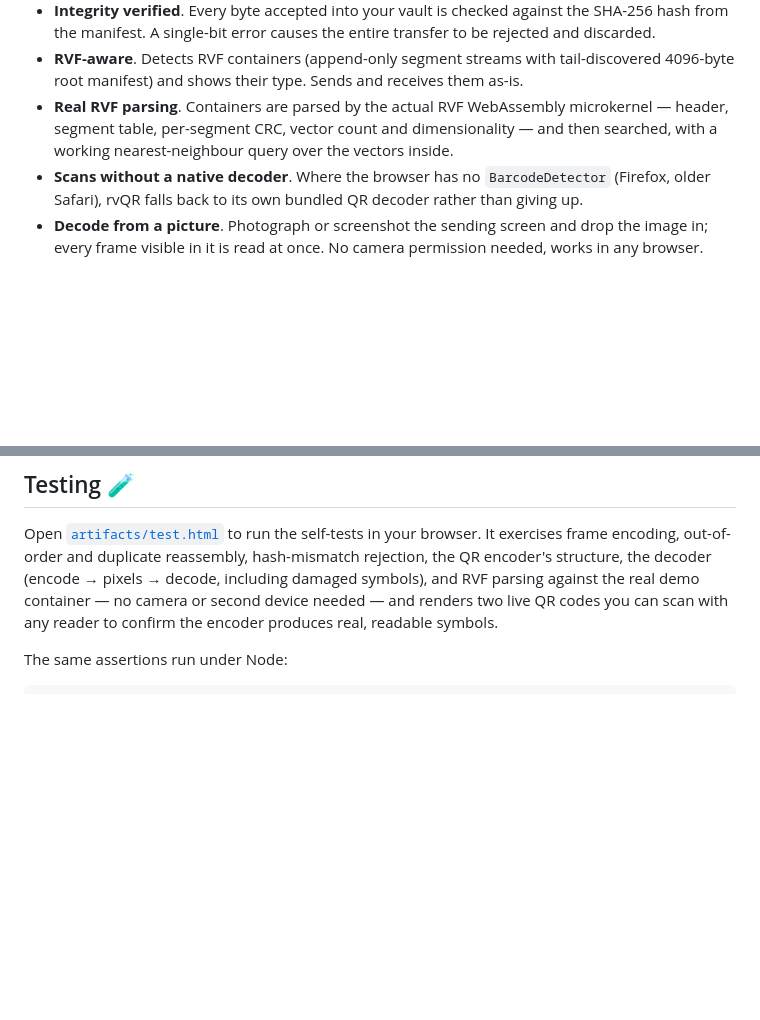
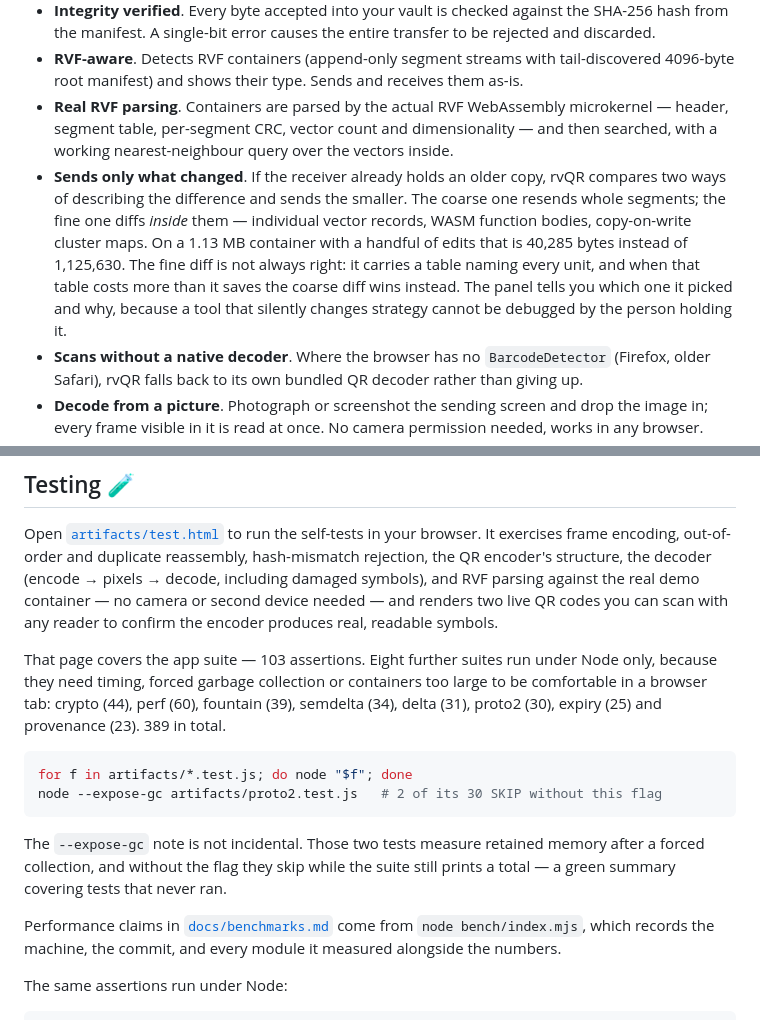
Before and after one commit to ruvnet/rvQR, a Markdown page: README.md, 2 parts joined by grey strips. Drawn GitHub-style; blank space fills up the shorter version.

Commit message:
docs(readme): describe delta transfer and the full test surface
The Features list had no entry for delta transfer at all, and the Testing
section described only the 103-assertion browser suite as though it were
everything — eight Node-only suites and 286 further assertions went
unmentioned. Both now match what the repository actually does.

The delta bullet states the limit next to the capability: the fine diff
carries a table naming every unit, and when that table costs more than it
saves the coarse diff wins instead. A reader who only learns the good case
will file the loss as a bug.

The --expose-gc line is called out because proto2 prints '30/30 passed' with
or without the flag, and only the word 'skipped' distinguishes a suite that
ran from one that did not.

Co-Authored-By: claude-flow <ruv@ruv.net>

````diff
--- a/README.md
+++ b/README.md
@@ -56,6 +56,7 @@ Both ship in the repo, and both are real.
 - **Integrity verified**. Every byte accepted into your vault is checked against the SHA-256 hash from the manifest. A single-bit error causes the entire transfer to be rejected and discarded.
 - **RVF-aware**. Detects RVF containers (append-only segment streams with tail-discovered 4096-byte root manifest) and shows their type. Sends and receives them as-is.
 - **Real RVF parsing**. Containers are parsed by the actual RVF WebAssembly microkernel — header, segment table, per-segment CRC, vector count and dimensionality — and then searched, with a working nearest-neighbour query over the vectors inside.
+- **Sends only what changed**. If the receiver already holds an older copy, rvQR compares two ways of describing the difference and sends the smaller. The coarse one resends whole segments; the fine one diffs *inside* them — individual vector records, WASM function bodies, copy-on-write cluster maps. On a 1.13 MB container with a handful of edits that is 40,285 bytes instead of 1,125,630. The fine diff is not always right: it carries a table naming every unit, and when that table costs more than it saves the coarse diff wins instead. The panel tells you which one it picked and why, because a tool that silently changes strategy cannot be debugged by the person holding it.
 - **Scans without a native decoder**. Where the browser has no `BarcodeDetector` (Firefox, older Safari), rvQR falls back to its own bundled QR decoder rather than giving up.
 - **Decode from a picture**. Photograph or screenshot the sending screen and drop the image in; every frame visible in it is read at once. No camera permission needed, works in any browser.
 - **WASM inspection**. Compile-only analysis of WebAssembly modules—lists all exported names without instantiating or executing the code.
@@ -220,6 +221,25 @@ single-symbol case rvQR complements by streaming.
 
 Open [`artifacts/test.html`](./artifacts/test.html) to run the self-tests in your browser. It exercises frame encoding, out-of-order and duplicate reassembly, hash-mismatch rejection, the QR encoder's structure, the decoder (encode → pixels → decode, including damaged symbols), and RVF parsing against the real demo container — no camera or second device needed — and renders two live QR codes you can scan with any reader to confirm the encoder produces real, readable symbols.
 
+That page covers the app suite — 103 assertions. Eight further suites run under
+Node only, because they need timing, forced garbage collection or containers too
+large to be comfortable in a browser tab: crypto (44), perf (60), fountain (39),
+semdelta (34), delta (31), proto2 (30), expiry (25) and provenance (23). 389
+in total.
+
+```bash
+for f in artifacts/*.test.js; do node "$f"; done
+node --expose-gc artifacts/proto2.test.js   # 2 of its 30 SKIP without this flag
+```
+
+The `--expose-gc` note is not incidental. Those two tests measure retained
+memory after a forced collection, and without the flag they skip while the
+suite still prints a total — a green summary covering tests that never ran.
+
+Performance claims in [`docs/benchmarks.md`](./docs/benchmarks.md) come from
+`node bench/index.mjs`, which records the machine, the commit, and every module
+it measured alongside the numbers.
+
 The same assertions run under Node:
 
 ```bash
````
